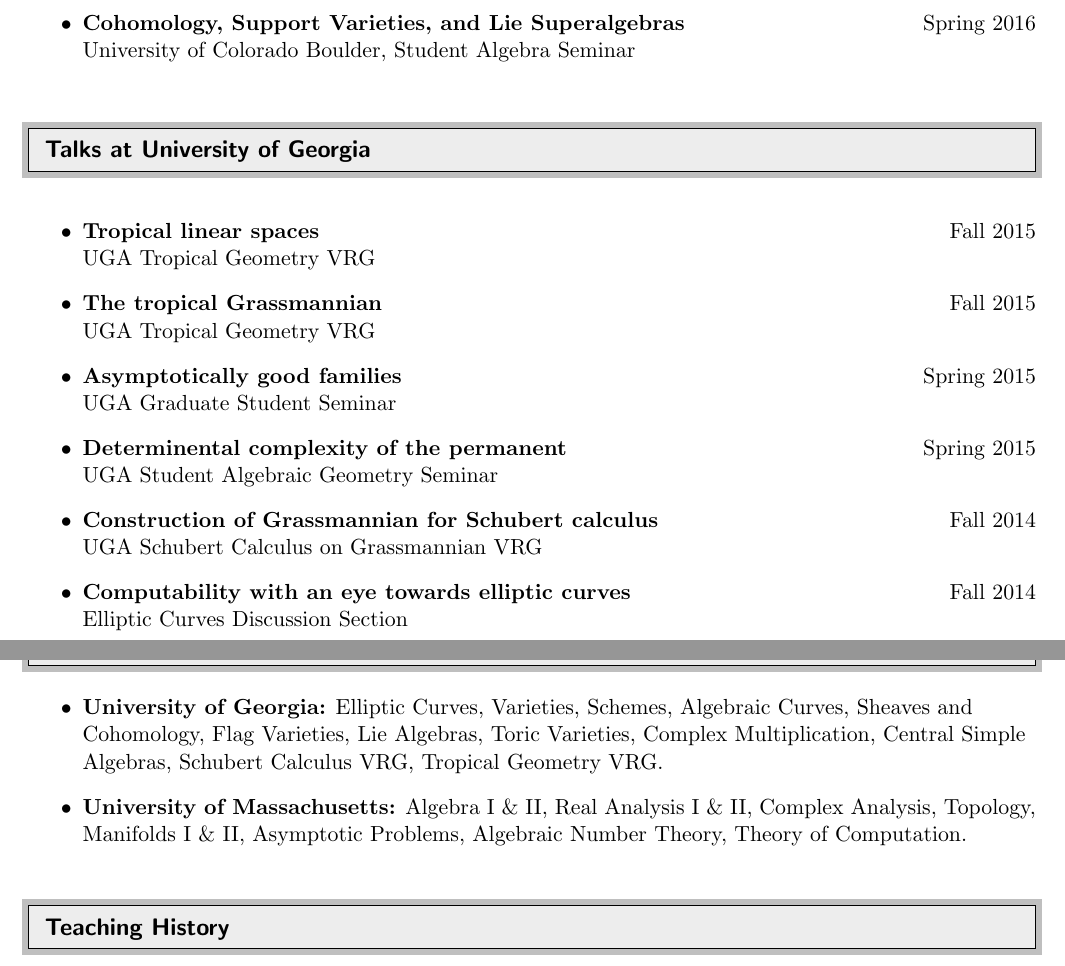
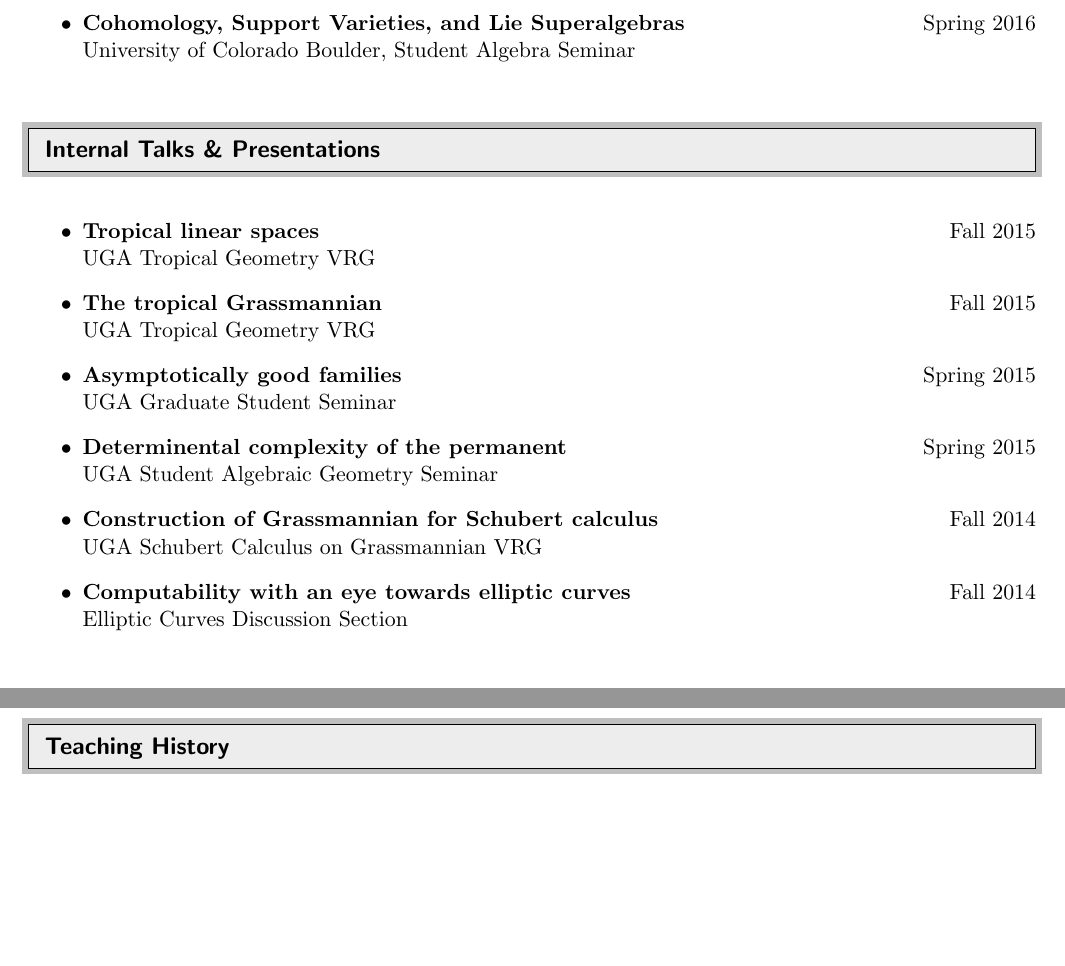
Before and after one commit to andrewmaurer/CV, a LaTeX CV (cv.tex): two parts of pages 2 and 4 of 4 before the commit and two parts of pages 2 and 3 of 4 after it, joined at a grey line, cut so that both start at the same text, the shorter picture padded with empty space. Compiled offline with pdfLaTeX.

Commit message:
removed graduate coursework and rearranged sections.

```diff
--- a/cv.tex
+++ b/cv.tex
@@ -129,7 +129,7 @@ Athens, Georgia 30602
 \end{itemize}
 
 %%%%%%%%%%%%%%%%%%%%%%%%%%%%%%
-\resheading{Talks at University of Georgia}
+\resheading{Internal Talks \& Presentations}
 %%%%%%%%%%%%%%%%%%%%%%%%%%%%%%
 
 \begin{itemize}
@@ -145,3 +145,7 @@ Athens, Georgia 30602
        UGA Schubert Calculus on Grassmannian VRG
  \item \textbf{Computability with an eye towards elliptic curves} \hfill Fall 2014 \\
        Elliptic Curves Discussion Section
+\end{itemize}
+
+%%%%%%%%%%%%%%%%%%%%%%%%%%%%%%
+\resheading{Service}
@@ -191,8 +188,3 @@ Athens, Georgia 30602
-\resheading{Graduate Coursework}
-%%%%%%%%%%%%%%%%%%%%%%%%%%%%%%
-\begin{itemize}
-    \item \textbf{University of Georgia:} Elliptic Curves, Varieties, Schemes, Algebraic Curves, Sheaves and Cohomology, Flag Varieties, Lie Algebras, Toric Varieties, Complex Multiplication, Central Simple Algebras, Schubert Calculus VRG, Tropical Geometry VRG.
-    \item \textbf{University of Massachusetts:} Algebra I \& II, Real Analysis I \& II, Complex Analysis, Topology, Manifolds I \& II, Asymptotic Problems, Algebraic Number Theory, Theory of Computation.
 \end{itemize}
 
 %%%%%%%%%%%%%%%%%%%%%%%%%%%%%%
```
Also changed, not shown: cv.pdf, cv.tex (35 more changed lines).
